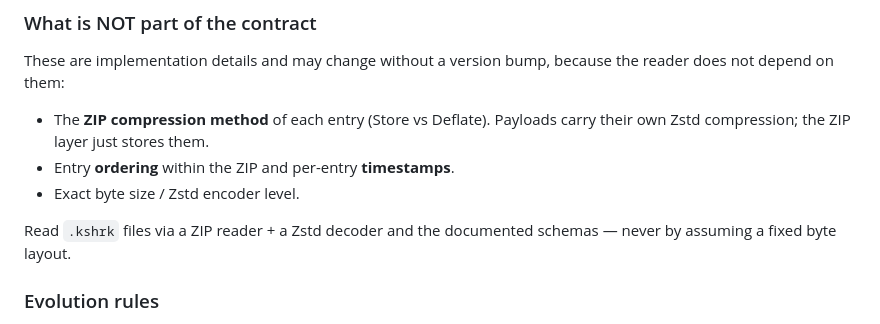
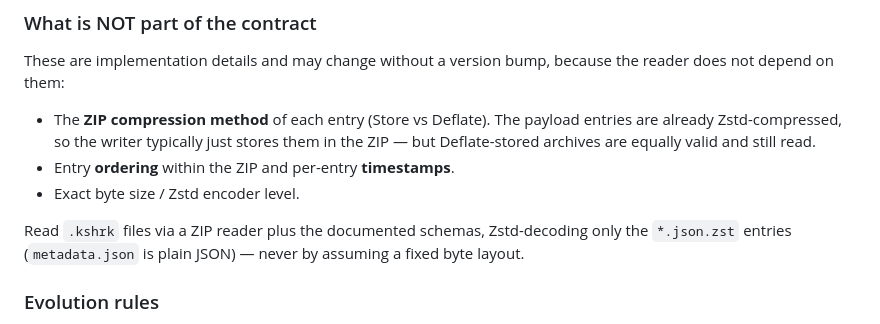
Before and after one commit to phenixblue/k8shark, a Markdown page: docs/archive-format.md, the part around the change. GitHub-like rendering.

Commit message:
docs: clarify non-contractual ZIP method and per-entry compression
Address review on the compatibility guarantee:
- Note Deflate-stored archives are equally valid (the writer just stores the
  already-Zstd payloads, but method is non-contractual either way).
- Clarify only *.json.zst entries are Zstd-compressed; metadata.json is plain
  JSON, so readers shouldn't blindly Zstd-decode every entry.

Co-Authored-By: Claude Opus 4.8 <noreply@anthropic.com>

```diff
--- a/docs/archive-format.md
+++ b/docs/archive-format.md
@@ -75,13 +75,15 @@ The **stable surface** is the logical structure, not the bytes:
 These are implementation details and may change without a version bump, because
 the reader does not depend on them:
 
-- The **ZIP compression method** of each entry (Store vs Deflate). Payloads
-  carry their own Zstd compression; the ZIP layer just stores them.
+- The **ZIP compression method** of each entry (Store vs Deflate). The payload
+  entries are already Zstd-compressed, so the writer typically just stores them
+  in the ZIP — but Deflate-stored archives are equally valid and still read.
 - Entry **ordering** within the ZIP and per-entry **timestamps**.
 - Exact byte size / Zstd encoder level.
 
-Read `.kshrk` files via a ZIP reader + a Zstd decoder and the documented
-schemas — never by assuming a fixed byte layout.
+Read `.kshrk` files via a ZIP reader plus the documented schemas, Zstd-decoding
+only the `*.json.zst` entries (`metadata.json` is plain JSON) — never by
+assuming a fixed byte layout.
 
 ### Evolution rules
 
```
